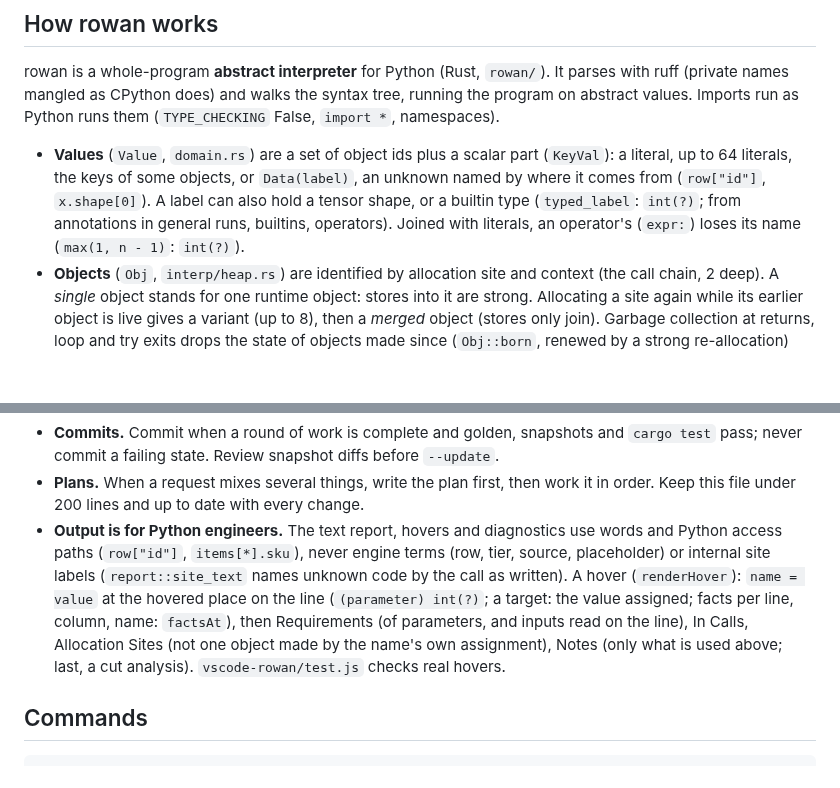
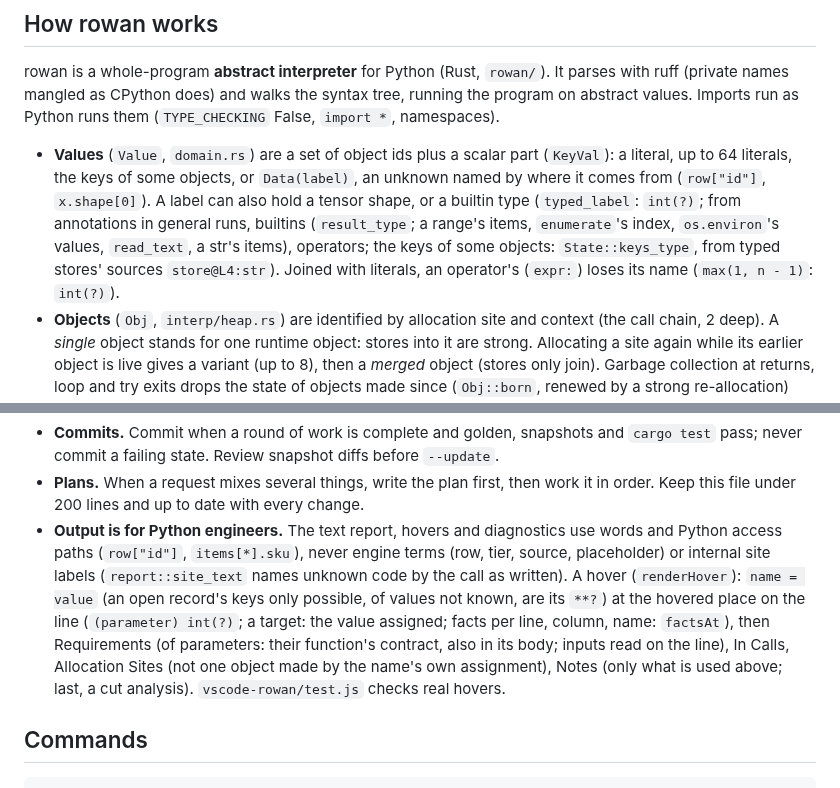
Before and after one commit to kaidaniel/rowan, a Markdown page: AGENTS.md, 2 parts joined by grey strips. GitHub-like rendering; blank space fills up the shorter version.

Commit message:
AGENTS.md: typed results of builtins, keys of a builtin type, a parameter's Requirements in its body, open records' merely possible keys
Co-Authored-By: Claude Opus 5.5 <noreply@anthropic.com>

```diff
--- a/AGENTS.md
+++ b/AGENTS.md
@@ -11,7 +11,7 @@ abstract values. Imports run as Python runs them (`TYPE_CHECKING` False, `import
 * **Values** (`Value`, `domain.rs`) are a set of object ids plus a scalar part (`KeyVal`): a
   literal, up to 64 literals, the keys of some objects, or `Data(label)`, an unknown named by
   where it comes from (`row["id"]`, `x.shape[0]`). A label can also hold a tensor shape, or a
-  builtin type (`typed_label`: `int(?)`; from annotations in general runs, builtins, operators). Joined with literals, an operator's (`expr:`) loses its name (`max(1, n - 1)`: `int(?)`).
+  builtin type (`typed_label`: `int(?)`; from annotations in general runs, builtins (`result_type`; a range's items, `enumerate`'s index, `os.environ`'s values, `read_text`, a str's items), operators; the keys of some objects: `State::keys_type`, from typed stores' sources `store@L4:str`). Joined with literals, an operator's (`expr:`) loses its name (`max(1, n - 1)`: `int(?)`).
 * **Objects** (`Obj`, `interp/heap.rs`) are identified by allocation site and context (the call
   chain, 2 deep). A *single* object stands for one runtime object: stores into it are strong.
   Allocating a site again while its earlier object is live gives a variant (up to 8), then a
@@ -130,7 +130,7 @@ abstract values. Imports run as Python runs them (`TYPE_CHECKING` False, `import
 * **Plans.** When a request mixes several things, write the plan first, then work it in order. Keep this file under 200 lines and up to date with every change.
 * **Output is for Python engineers.** The text report, hovers and diagnostics use words and Python access paths
   (`row["id"]`, `items[*].sku`), never engine terms (row, tier, source, placeholder) or internal site labels
-  (`report::site_text` names unknown code by the call as written). A hover (`renderHover`): `name = value` at the hovered place on the line (`(parameter) int(?)`; a target: the value assigned; facts per line, column, name: `factsAt`), then Requirements (of parameters, and inputs read on the line), In Calls, Allocation Sites (not one object made by the name's own assignment), Notes (only what is used above; last, a cut analysis). `vscode-rowan/test.js` checks real hovers.
+  (`report::site_text` names unknown code by the call as written). A hover (`renderHover`): `name = value` (an open record's keys only possible, of values not known, are its `**?`) at the hovered place on the line (`(parameter) int(?)`; a target: the value assigned; facts per line, column, name: `factsAt`), then Requirements (of parameters: their function's contract, also in its body; inputs read on the line), In Calls, Allocation Sites (not one object made by the name's own assignment), Notes (only what is used above; last, a cut analysis). `vscode-rowan/test.js` checks real hovers.
 
 ## Commands
 
```
